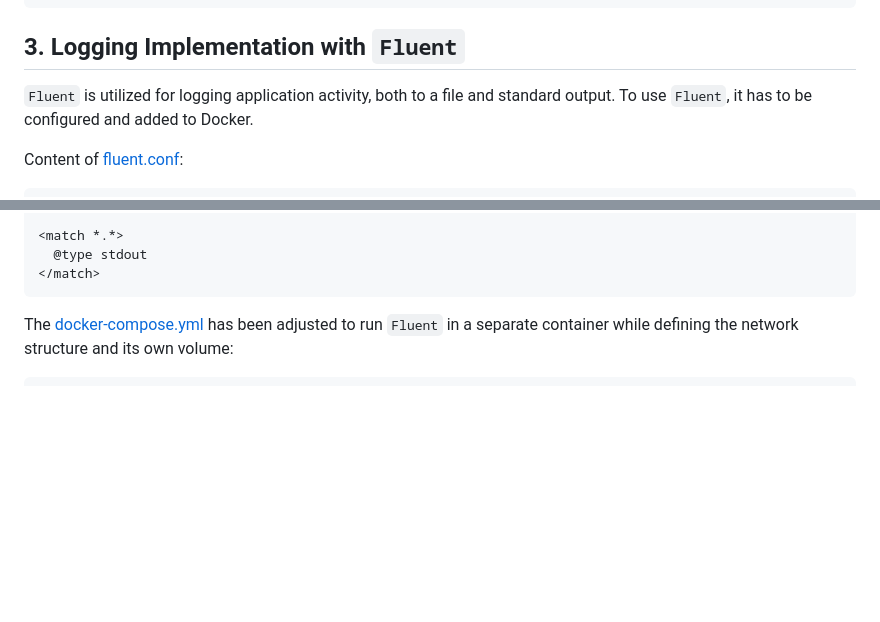
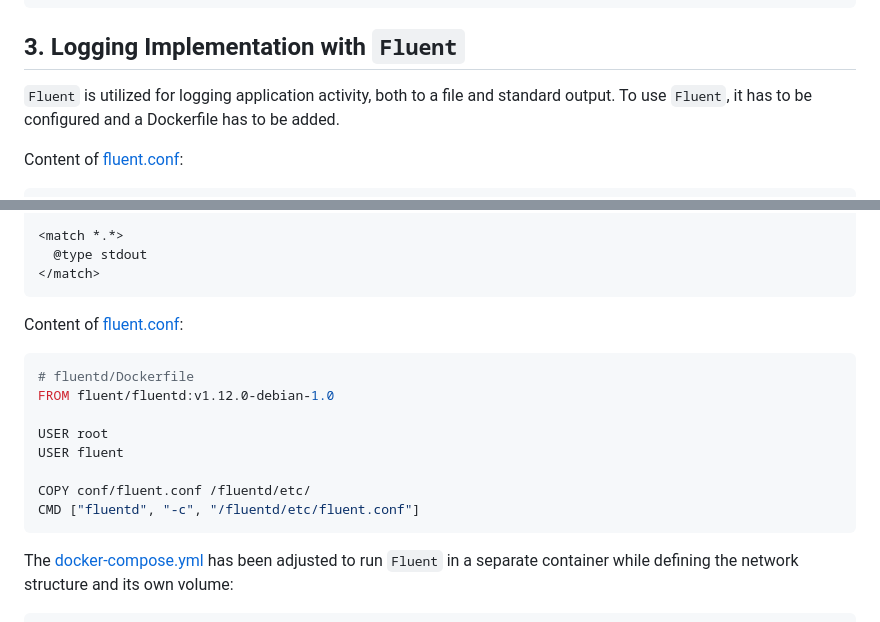
Before and after one commit to pfeifer-j/CC-24-25_NutriNube, a Markdown page: documentation/milestone3/milestone3.md, 2 parts joined by grey strips. GitHub-like rendering; blank space fills up the shorter version.

Commit message:
Update milestone3.md. Related to #13

````diff
--- a/documentation/milestone3/milestone3.md
+++ b/documentation/milestone3/milestone3.md
@@ -116,7 +116,7 @@ except ValidationError as err:
 ## 3. Logging Implementation with `Fluent`
 
 `Fluent` is utilized for logging application activity, both to a file and standard output.
-To use `Fluent`, it has to be configured and added to Docker.
+To use `Fluent`, it has to be configured and a Dockerfile has to be added.
 
 Content of [fluent.conf](/src/app/fluentd/conf/fluent.conf):
 ```plaintext
@@ -135,6 +135,18 @@ Content of [fluent.conf](/src/app/fluentd/conf/fluent.conf):
 <match *.*>
   @type stdout
 </match>
+```
+
+Content of [fluent.conf](/src/app/fluentd/Dockerfile):
+```yaml
+# fluentd/Dockerfile
+FROM fluent/fluentd:v1.12.0-debian-1.0
+
+USER root
+USER fluent
+
+COPY conf/fluent.conf /fluentd/etc/
+CMD ["fluentd", "-c", "/fluentd/etc/fluent.conf"]
 ```
 
 The [docker-compose.yml](/src/app/docker-compose.yml) has been adjusted to run `Fluent` in a separate container while defining the network structure and its own volume:
````
